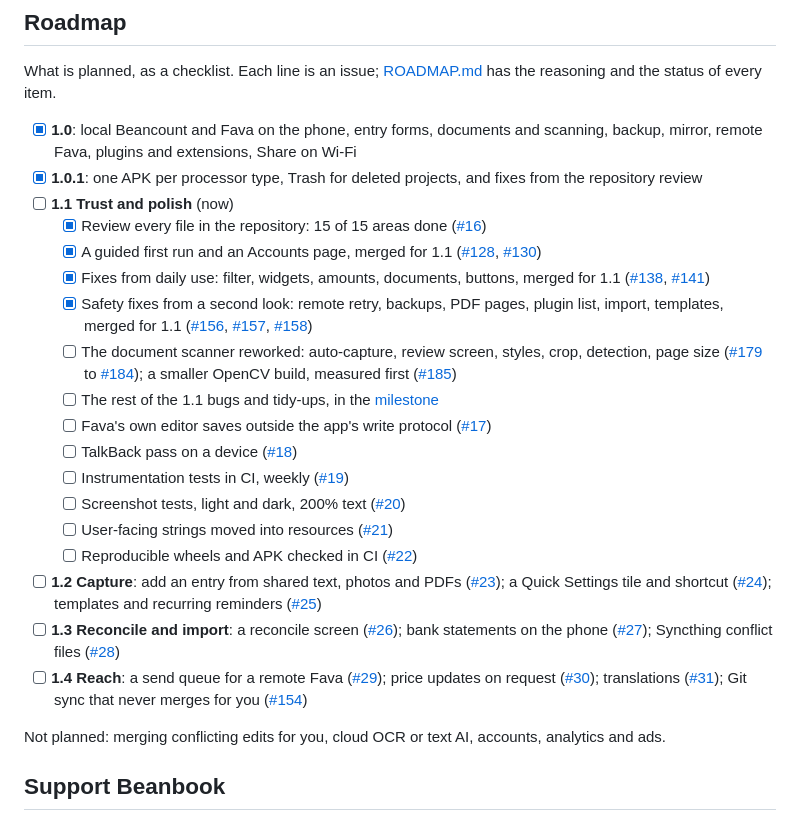
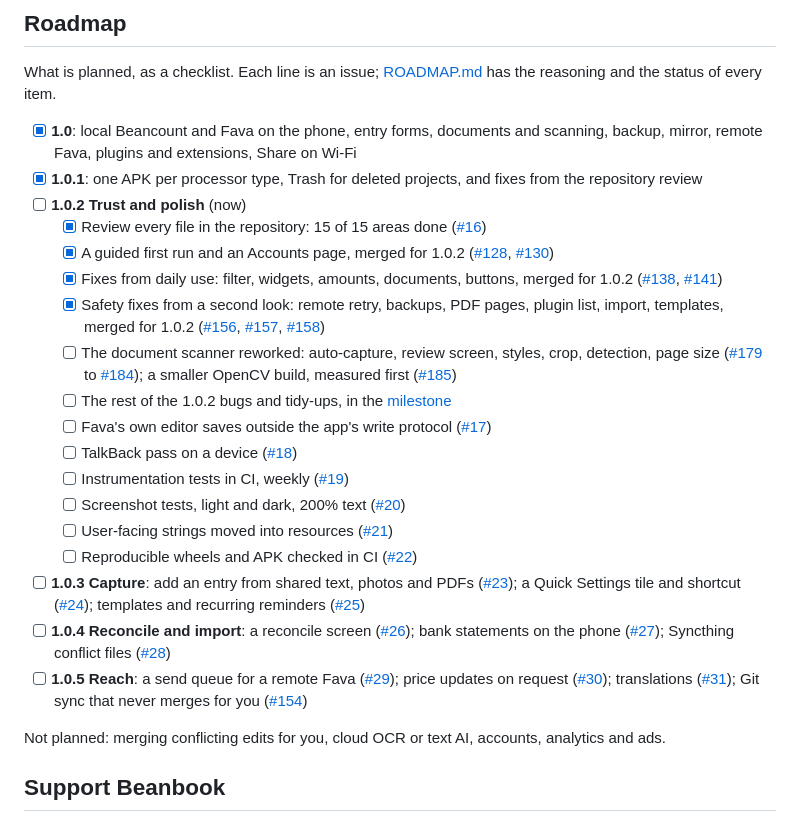
Before and after one commit to pintofi/beanbook, a Markdown page: README.md, the part around the change. GitHub-like rendering.

```diff
--- a/README.md
+++ b/README.md
@@ -424,22 +424,22 @@ and the status of every item.
 - [x] **1.0**: local Beancount and Fava on the phone, entry forms, documents and scanning, backup,
       mirror, remote Fava, plugins and extensions, Share on Wi-Fi
 - [x] **1.0.1**: one APK per processor type, Trash for deleted projects, and fixes from the repository review
-- [ ] **1.1 Trust and polish** (now)
+- [ ] **1.0.2 Trust and polish** (now)
   - [x] Review every file in the repository: 15 of 15 areas done ([#16](https://github.com/pintofi/beanbook/issues/16))
-  - [x] A guided first run and an Accounts page, merged for 1.1 ([#128](https://github.com/pintofi/beanbook/issues/128), [#130](https://github.com/pintofi/beanbook/issues/130))
-  - [x] Fixes from daily use: filter, widgets, amounts, documents, buttons, merged for 1.1 ([#138](https://github.com/pintofi/beanbook/pull/138), [#141](https://github.com/pintofi/beanbook/pull/141))
-  - [x] Safety fixes from a second look: remote retry, backups, PDF pages, plugin list, import, templates, merged for 1.1 ([#156](https://github.com/pintofi/beanbook/issues/156), [#157](https://github.com/pintofi/beanbook/issues/157), [#158](https://github.com/pintofi/beanbook/issues/158))
+  - [x] A guided first run and an Accounts page, merged for 1.0.2 ([#128](https://github.com/pintofi/beanbook/issues/128), [#130](https://github.com/pintofi/beanbook/issues/130))
+  - [x] Fixes from daily use: filter, widgets, amounts, documents, buttons, merged for 1.0.2 ([#138](https://github.com/pintofi/beanbook/pull/138), [#141](https://github.com/pintofi/beanbook/pull/141))
+  - [x] Safety fixes from a second look: remote retry, backups, PDF pages, plugin list, import, templates, merged for 1.0.2 ([#156](https://github.com/pintofi/beanbook/issues/156), [#157](https://github.com/pintofi/beanbook/issues/157), [#158](https://github.com/pintofi/beanbook/issues/158))
   - [ ] The document scanner reworked: auto-capture, review screen, styles, crop, detection, page size ([#179](https://github.com/pintofi/beanbook/issues/179) to [#184](https://github.com/pintofi/beanbook/issues/184)); a smaller OpenCV build, measured first ([#185](https://github.com/pintofi/beanbook/issues/185))
-  - [ ] The rest of the 1.1 bugs and tidy-ups, in the [milestone](https://github.com/pintofi/beanbook/milestone/1)
+  - [ ] The rest of the 1.0.2 bugs and tidy-ups, in the [milestone](https://github.com/pintofi/beanbook/milestone/1)
   - [ ] Fava's own editor saves outside the app's write protocol ([#17](https://github.com/pintofi/beanbook/issues/17))
   - [ ] TalkBack pass on a device ([#18](https://github.com/pintofi/beanbook/issues/18))
   - [ ] Instrumentation tests in CI, weekly ([#19](https://github.com/pintofi/beanbook/issues/19))
   - [ ] Screenshot tests, light and dark, 200% text ([#20](https://github.com/pintofi/beanbook/issues/20))
   - [ ] User-facing strings moved into resources ([#21](https://github.com/pintofi/beanbook/issues/21))
   - [ ] Reproducible wheels and APK checked in CI ([#22](https://github.com/pintofi/beanbook/issues/22))
-- [ ] **1.2 Capture**: add an entry from shared text, photos and PDFs ([#23](https://github.com/pintofi/beanbook/issues/23)); a Quick Settings tile and shortcut ([#24](https://github.com/pintofi/beanbook/issues/24)); templates and recurring reminders ([#25](https://github.com/pintofi/beanbook/issues/25))
-- [ ] **1.3 Reconcile and import**: a reconcile screen ([#26](https://github.com/pintofi/beanbook/issues/26)); bank statements on the phone ([#27](https://github.com/pintofi/beanbook/issues/27)); Syncthing conflict files ([#28](https://github.com/pintofi/beanbook/issues/28))
-- [ ] **1.4 Reach**: a send queue for a remote Fava ([#29](https://github.com/pintofi/beanbook/issues/29)); price updates on request ([#30](https://github.com/pintofi/beanbook/issues/30)); translations ([#31](https://github.com/pintofi/beanbook/issues/31)); Git sync that never merges for you ([#154](https://github.com/pintofi/beanbook/issues/154))
+- [ ] **1.0.3 Capture**: add an entry from shared text, photos and PDFs ([#23](https://github.com/pintofi/beanbook/issues/23)); a Quick Settings tile and shortcut ([#24](https://github.com/pintofi/beanbook/issues/24)); templates and recurring reminders ([#25](https://github.com/pintofi/beanbook/issues/25))
+- [ ] **1.0.4 Reconcile and import**: a reconcile screen ([#26](https://github.com/pintofi/beanbook/issues/26)); bank statements on the phone ([#27](https://github.com/pintofi/beanbook/issues/27)); Syncthing conflict files ([#28](https://github.com/pintofi/beanbook/issues/28))
+- [ ] **1.0.5 Reach**: a send queue for a remote Fava ([#29](https://github.com/pintofi/beanbook/issues/29)); price updates on request ([#30](https://github.com/pintofi/beanbook/issues/30)); translations ([#31](https://github.com/pintofi/beanbook/issues/31)); Git sync that never merges for you ([#154](https://github.com/pintofi/beanbook/issues/154))
 
 Not planned: merging conflicting edits for you, cloud OCR or text AI, accounts, analytics and ads.
 
```
Also changed, not shown: ROADMAP.md (+11 -10 lines).
